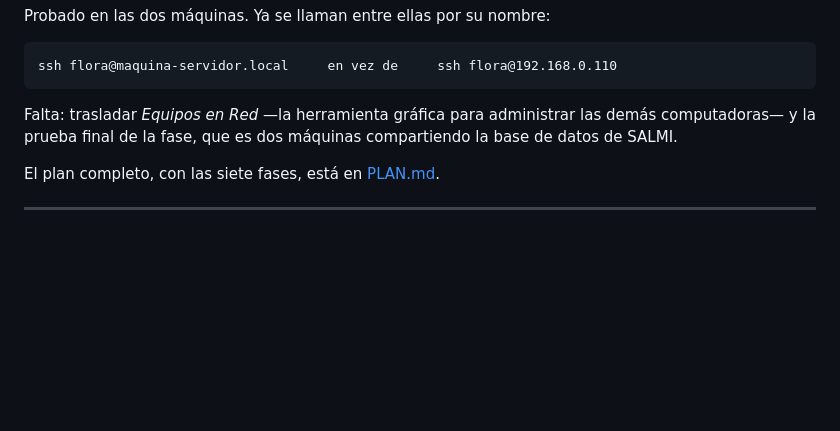
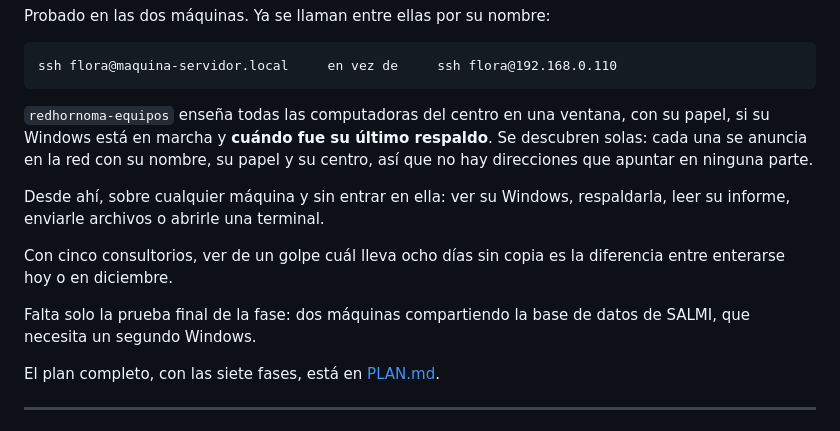
Before and after one commit to panozin23/redhornoma, a Markdown page: LEEME.md, the part around the change. GitHub-like rendering; blank space fills up the shorter version.

Commit message:
Equipos en Red probado: ver el Windows y respaldar desde la ventana
Funciona sobre la PC de escritorio sin entrar en ella. La ventana lee de
la propia máquina su papel, sus máquinas de Windows y la fecha de su
último respaldo: nada de eso está escrito a mano en ninguna parte.

````diff
--- a/LEEME.md
+++ b/LEEME.md
@@ -144,9 +144,19 @@ Probado en las dos máquinas. Ya se llaman entre ellas por su nombre:
 ssh flora@maquina-servidor.local     en vez de     ssh flora@192.168.0.110
 ```
 
-Falta: trasladar *Equipos en Red* —la herramienta gráfica para administrar
-las demás computadoras— y la prueba final de la fase, que es dos máquinas
-compartiendo la base de datos de SALMI.
+`redhornoma-equipos` enseña todas las computadoras del centro en una ventana,
+con su papel, si su Windows está en marcha y **cuándo fue su último respaldo**.
+Se descubren solas: cada una se anuncia en la red con su nombre, su papel y su
+centro, así que no hay direcciones que apuntar en ninguna parte.
+
+Desde ahí, sobre cualquier máquina y sin entrar en ella: ver su Windows,
+respaldarla, leer su informe, enviarle archivos o abrirle una terminal.
+
+Con cinco consultorios, ver de un golpe cuál lleva ocho días sin copia es la
+diferencia entre enterarse hoy o en diciembre.
+
+Falta solo la prueba final de la fase: dos máquinas compartiendo la base de
+datos de SALMI, que necesita un segundo Windows.
 
 El plan completo, con las siete fases, está en [PLAN.md](PLAN.md).
 
````
